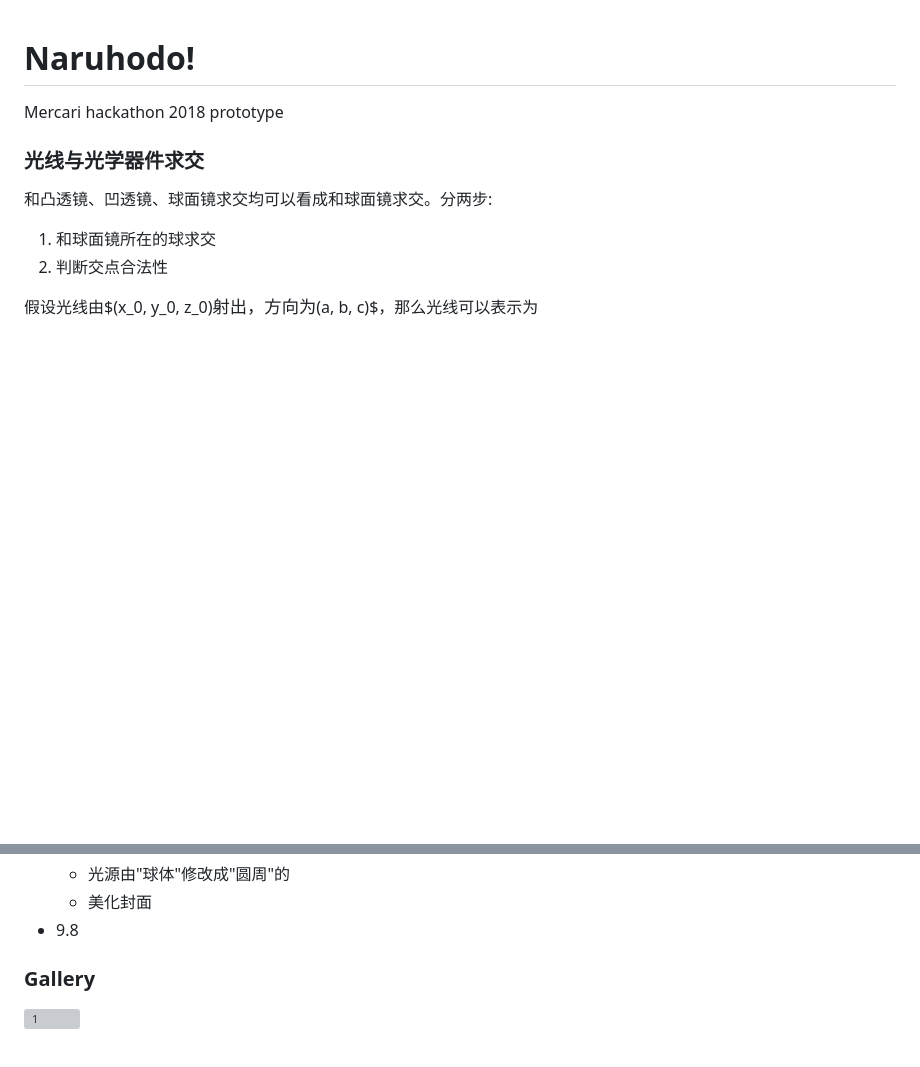
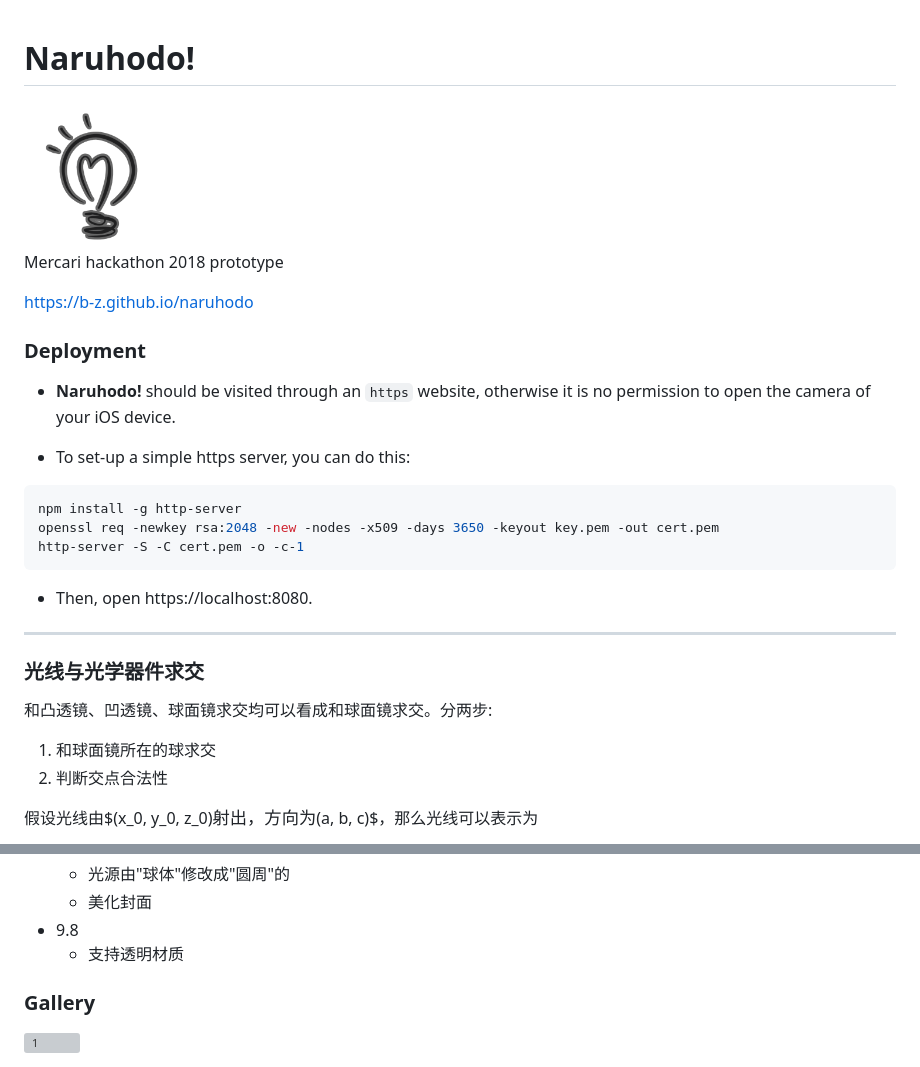
Before and after one commit to b-z/naruhodo, a Markdown page: README.md, 2 parts joined by grey strips. Rendered like a GitHub page; blank space fills up the shorter version; grey boxes are pictures that could not be loaded.

Commit message:
:dolls: update document

````diff
--- a/README.md
+++ b/README.md
@@ -1,7 +1,26 @@
 # Naruhodo!
+
+<img src="img/logo-black-light.png" width="150px">
+
 Mercari hackathon 2018 prototype
 
+https://b-z.github.io/naruhodo
 
+### Deployment
+
+*   **Naruhodo!** should be visited through an `https` website, otherwise it is no permission to open the camera of your iOS device.
+
+*   To set-up a simple https server, you can do this:
+
+   ```bash
+   npm install -g http-server
+   openssl req -newkey rsa:2048 -new -nodes -x509 -days 3650 -keyout key.pem -out cert.pem
+   http-server -S -C cert.pem -o -c-1
+   ```
+
+* Then, open https://localhost:8080.
+
+***
 
 ### 光线与光学器件求交
 
@@ -122,6 +141,7 @@ $$(a^2+b^2+c^2)t^2+\\2(a(x_0-x_b)+b(y_0-y_b)+c(z_0-z_b))t+\\((x_0-x_b)^2+(y_0-y_
     *   光源由"球体"修改成"圆周"的
     *   美化封面
 *   9.8
+    *   支持透明材质
 
 ### Gallery
 
````
Also changed, not shown: img/logo-black-light-small.png (added).
